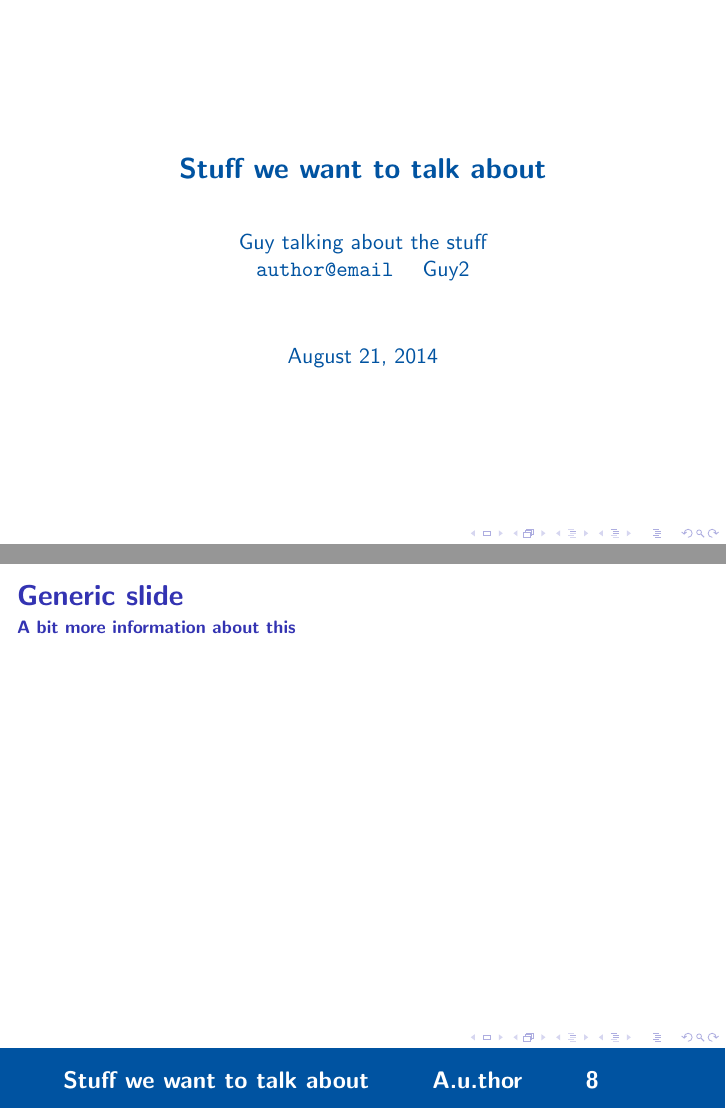
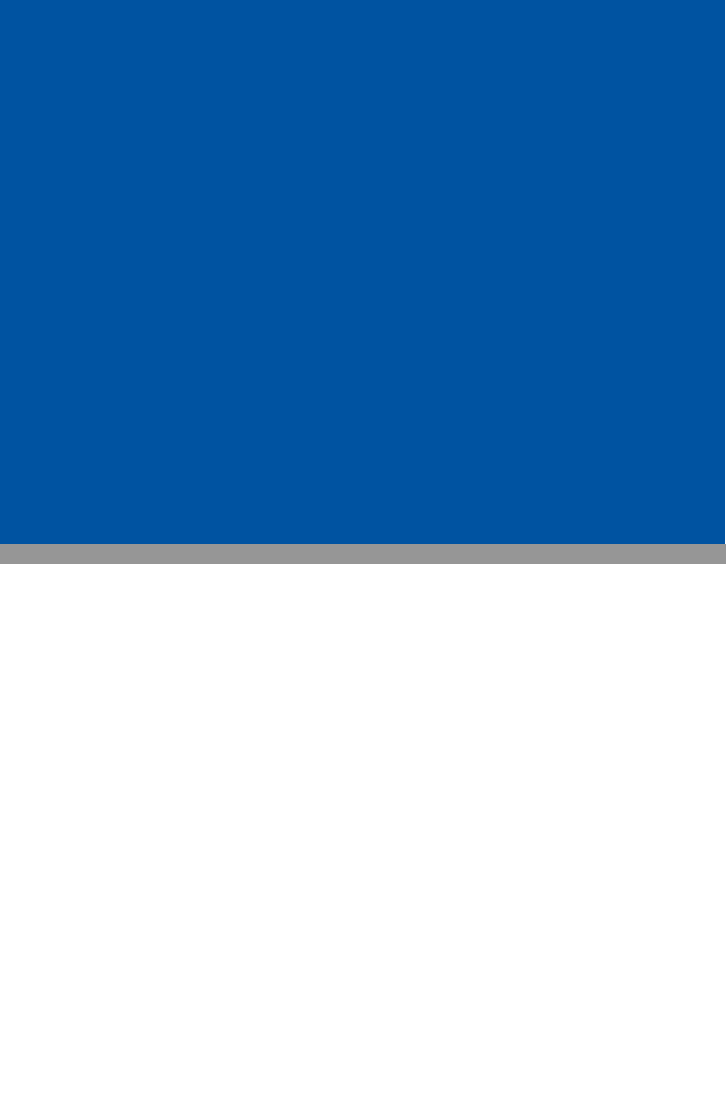
Before and after one commit to icot/cern-beamer, LaTeX slides (template.tex): pages 1 and 8 of 8 before the commit and pages 1 and 10 of 10 after it, joined at a grey line. Compiled offline with pdfLaTeX.

Commit message:
Added splash pages at beginning at end

```diff
--- a/template.tex
+++ b/template.tex
@@ -32,13 +32,20 @@
 
 \begin{document}
 
+
+    % CERN blue splash page slide with white logo
+    \bgroup
+    \setbeamertemplate{navigation symbols}{}
+    \setbeamercolor{background canvas}{bg=bluecern}
+    \frame[plain]{}
+    \egroup
+
     % Title
     {
     \setbeamertemplate{footline}{}
     \frame{\titlepage}
     }
-    \addtocounter{framenumber}{-1}
-
+    \setcounter{framenumber}{0}
 
     % TOC
     \frame{
@@ -81,4 +88,12 @@
         %More content goes here
     }
 
+    \section{}
+    % CERN ending slide with blue logo and web page
+    \bgroup
+    \setbeamertemplate{navigation symbols}{}
+    \setbeamercolor{background canvas}{bg=white}
+    \frame[plain]{}
+    \egroup
+
 \end{document}
```
